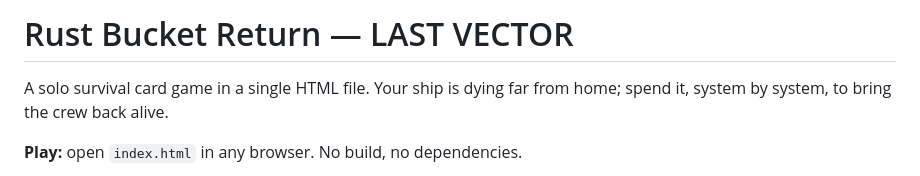
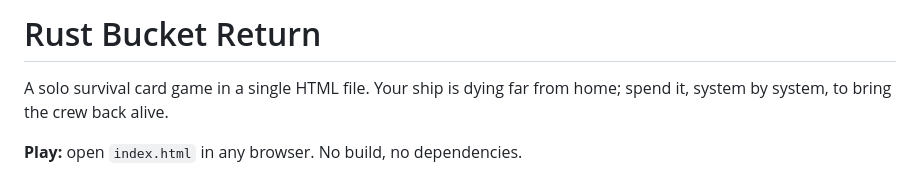
Before and after one commit to ajare/rust-bucket-return, a Markdown page: README.md, the part around the change. Rendered like a GitHub page.

```diff
--- a/README.md
+++ b/README.md
@@ -1,4 +1,4 @@
-# Rust Bucket Return — LAST VECTOR
+# Rust Bucket Return
 
 A solo survival card game in a single HTML file. Your ship is dying far from home; spend it,
 system by system, to bring the crew back alive.
```
